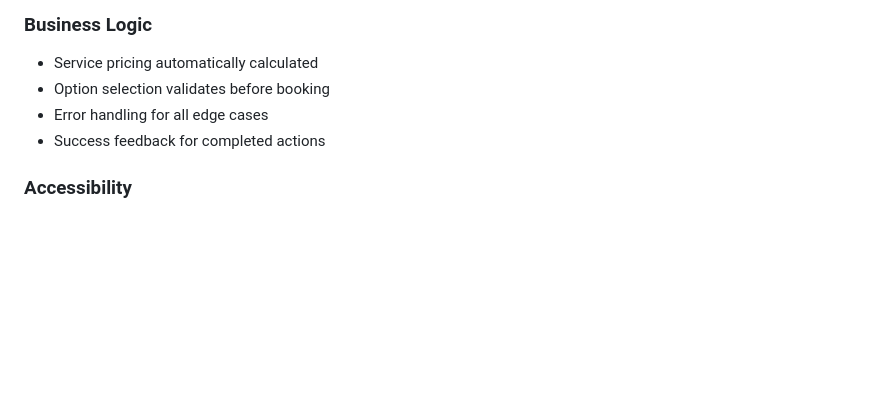
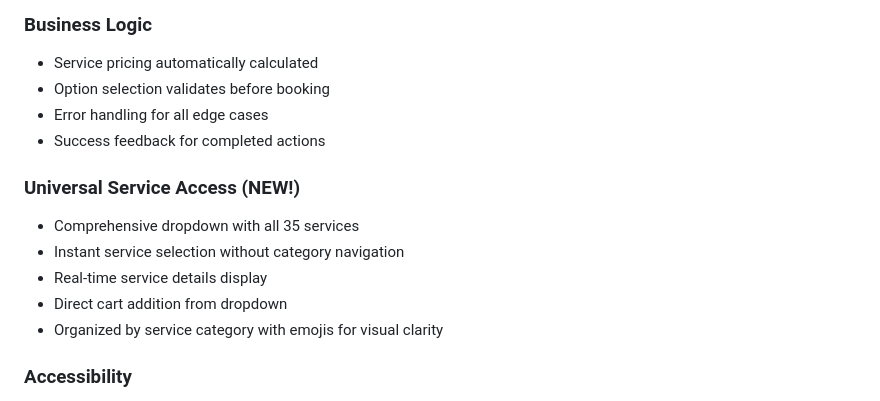
Before and after one commit to Icantcode45/finalstaydripped, a Markdown page: ENHANCED-BOOKING-SYSTEM.md, the part around the change. GitHub-like rendering; blank space fills up the shorter version.

Commit message:
Add dropdown feature to key features section
cgen-5c9f54d5082c4fa29116dd01a77efea2

```diff
--- a/ENHANCED-BOOKING-SYSTEM.md
+++ b/ENHANCED-BOOKING-SYSTEM.md
@@ -179,6 +179,13 @@ The system is fully responsive with:
 - Error handling for all edge cases
 - Success feedback for completed actions
 
+### Universal Service Access (NEW!)
+- Comprehensive dropdown with all 35 services
+- Instant service selection without category navigation
+- Real-time service details display
+- Direct cart addition from dropdown
+- Organized by service category with emojis for visual clarity
+
 ### Accessibility
 - ARIA labels for screen readers
 - Keyboard navigation support
```
